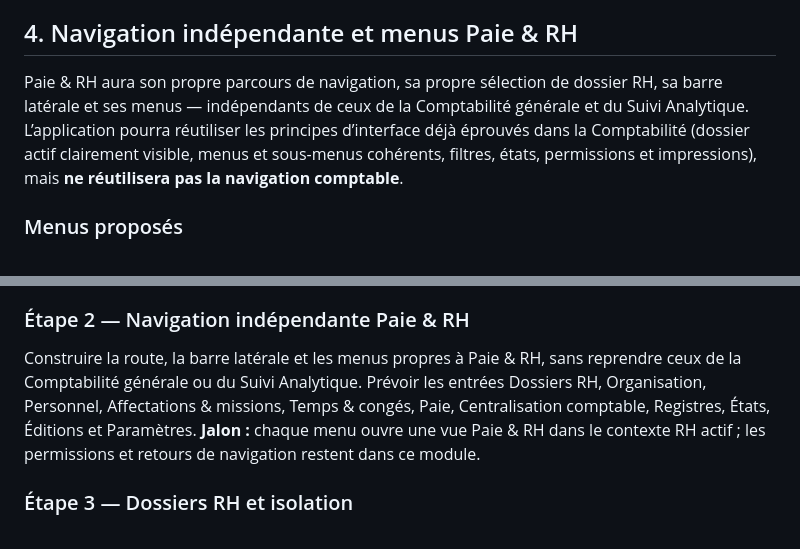
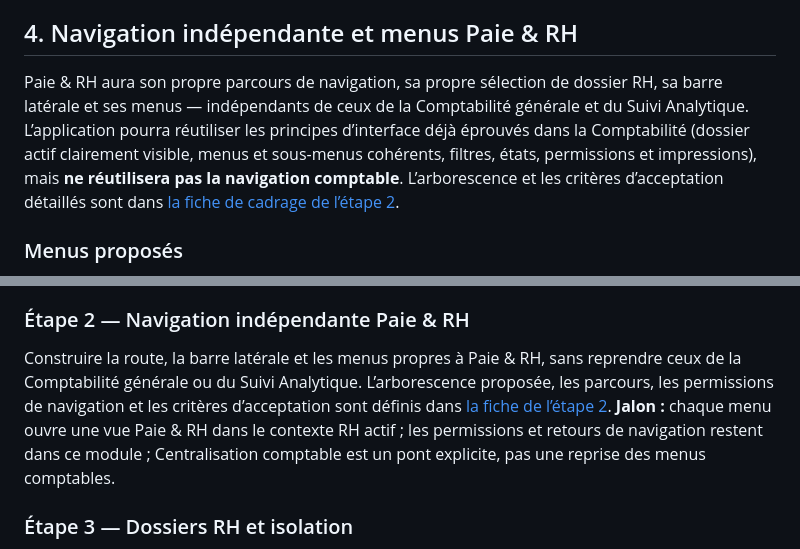
Before and after one commit to dionisse/projetperfectys, a Markdown page: docs/proposition-implementation-paie-rh.md, 2 parts joined by grey strips. GitHub-like rendering.

Commit message:
Specify independent payroll HR navigation and menus
Co-authored-by: arena-agent <297053741+arena-agent@users.noreply.github.com>

```diff
--- a/docs/proposition-implementation-paie-rh.md
+++ b/docs/proposition-implementation-paie-rh.md
@@ -106,7 +106,7 @@ Aucun taux, plafond, assiette ou compte comptable ne sera préchargé sans sourc
 
 ## 4. Navigation indépendante et menus Paie & RH
 
-Paie & RH aura son propre parcours de navigation, sa propre sélection de dossier RH, sa barre latérale et ses menus — indépendants de ceux de la Comptabilité générale et du Suivi Analytique. L’application pourra réutiliser les principes d’interface déjà éprouvés dans la Comptabilité (dossier actif clairement visible, menus et sous-menus cohérents, filtres, états, permissions et impressions), mais **ne réutilisera pas la navigation comptable**.
+Paie & RH aura son propre parcours de navigation, sa propre sélection de dossier RH, sa barre latérale et ses menus — indépendants de ceux de la Comptabilité générale et du Suivi Analytique. L’application pourra réutiliser les principes d’interface déjà éprouvés dans la Comptabilité (dossier actif clairement visible, menus et sous-menus cohérents, filtres, états, permissions et impressions), mais **ne réutilisera pas la navigation comptable**. L’arborescence et les critères d’acceptation détaillés sont dans [la fiche de cadrage de l’étape 2](cadrage-paie-rh-etape-2-navigation.md).
 
 ### Menus proposés
 
@@ -143,8 +143,8 @@ Le cadrage initial est consigné dans [la fiche de l’étape 1](cadrage-paie-rh
 
 ### Étape 2 — Navigation indépendante Paie & RH
 
-Construire la route, la barre latérale et les menus propres à Paie & RH, sans reprendre ceux de la Comptabilité générale ou du Suivi Analytique. Prévoir les entrées Dossiers RH, Organisation, Personnel, Affectations & missions, Temps & congés, Paie, Centralisation comptable, Registres, États, Éditions et Paramètres.
-**Jalon :** chaque menu ouvre une vue Paie & RH dans le contexte RH actif ; les permissions et retours de navigation restent dans ce module.
+Construire la route, la barre latérale et les menus propres à Paie & RH, sans reprendre ceux de la Comptabilité générale ou du Suivi Analytique. L’arborescence proposée, les parcours, les permissions de navigation et les critères d’acceptation sont définis dans [la fiche de l’étape 2](cadrage-paie-rh-etape-2-navigation.md).
+**Jalon :** chaque menu ouvre une vue Paie & RH dans le contexte RH actif ; les permissions et retours de navigation restent dans ce module ; Centralisation comptable est un pont explicite, pas une reprise des menus comptables.
 
 ### Étape 3 — Dossiers RH et isolation
 
```
Also changed, not shown: docs/cadrage-paie-rh-etape-2-navigation.md (added, +139 -0 lines).
